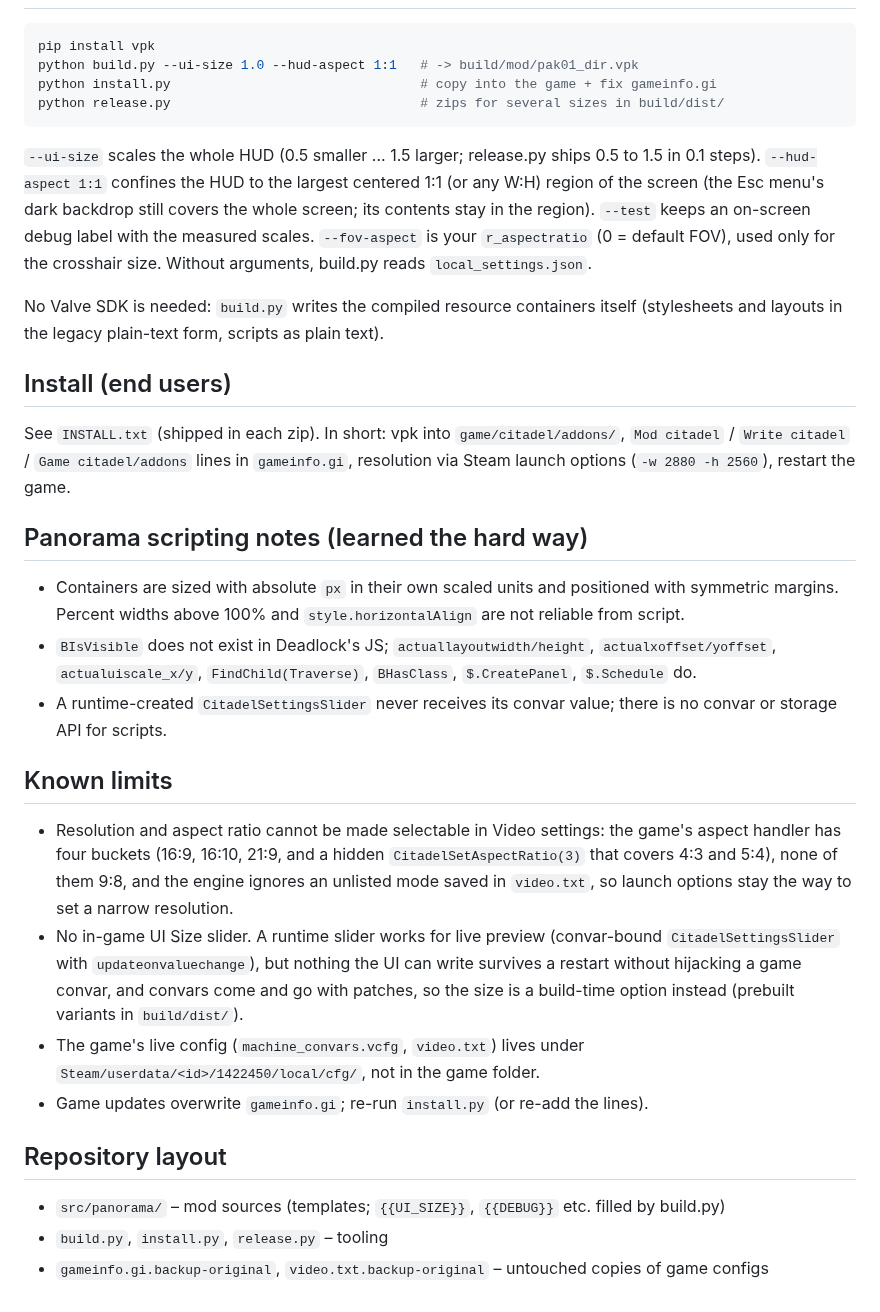
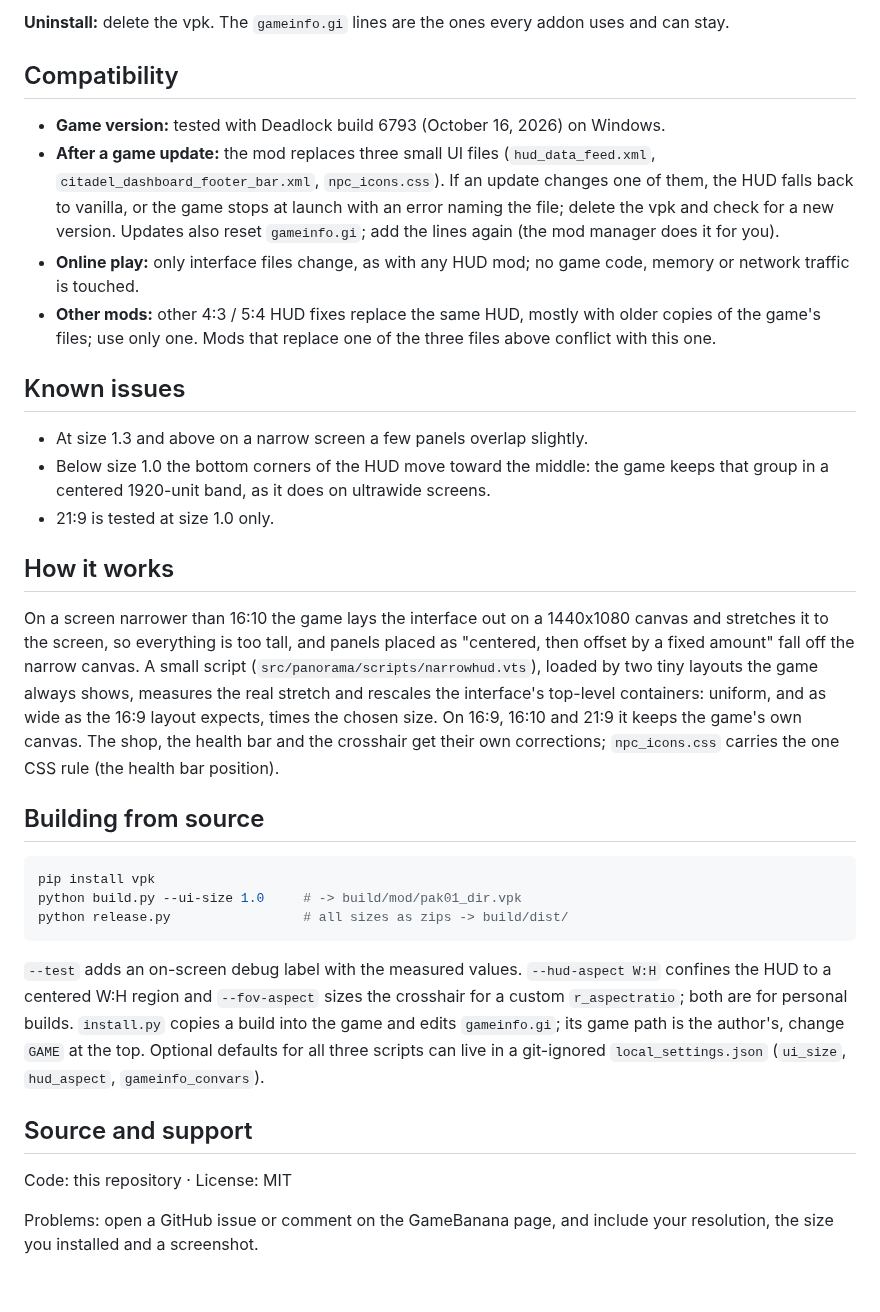
Before and after one commit to Vergir/deadlock-4x3-fix-hud-resize, a Markdown page: README.md, the part around one of its changes. Drawn GitHub-style.

````diff
--- a/README.md
+++ b/README.md
@@ -48,51 +59,52 @@ include; small files survive game patches better than the 4000-line `hud.vcss`.
+**Uninstall:** delete the vpk. The `gameinfo.gi` lines are the ones every addon uses and can stay.
+
+## Compatibility
+
+- **Game version:** tested with Deadlock build 6793 (October 16, 2026) on Windows.
+- **After a game update:** the mod replaces three small UI files (`hud_data_feed.xml`,
+  `citadel_dashboard_footer_bar.xml`, `npc_icons.css`). If an update changes one of them, the HUD
+  falls back to vanilla, or the game stops at launch with an error naming the file; delete the vpk
+  and check for a new version. Updates also reset `gameinfo.gi`; add the lines again (the mod
+  manager does it for you).
+- **Online play:** only interface files change, as with any HUD mod; no game code, memory or network
+  traffic is touched.
+- **Other mods:** other 4:3 / 5:4 HUD fixes replace the same HUD, mostly with older copies of the
+  game's files; use only one. Mods that replace one of the three files above conflict with this one.
+
+## Known issues
+
+- At size 1.3 and above on a narrow screen a few panels overlap slightly.
+- Below size 1.0 the bottom corners of the HUD move toward the middle: the game keeps that group in
+  a centered 1920-unit band, as it does on ultrawide screens.
+- 21:9 is tested at size 1.0 only.
+
+## How it works
+
+On a screen narrower than 16:10 the game lays the interface out on a 1440x1080 canvas and stretches
+it to the screen, so everything is too tall, and panels placed as "centered, then offset by a fixed
+amount" fall off the narrow canvas. A small script (`src/panorama/scripts/narrowhud.vts`), loaded by
+two tiny layouts the game always shows, measures the real stretch and rescales the interface's
+top-level containers: uniform, and as wide as the 16:9 layout expects, times the chosen size. On 16:9,
+16:10 and 21:9 it keeps the game's own canvas. The shop, the health bar and the crosshair get their
+own corrections; `npc_icons.css` carries the one CSS rule (the health bar position).
+
+## Building from source
 
 ```bash
 pip install vpk
-python build.py --ui-size 1.0 --hud-aspect 1:1   # -> build/mod/pak01_dir.vpk
-python install.py                                # copy into the game + fix gameinfo.gi
-python release.py                                # zips for several sizes in build/dist/
+python build.py --ui-size 1.0     # -> build/mod/pak01_dir.vpk
+python release.py                 # all sizes as zips -> build/dist/
 ```
 
-`--ui-size` scales the whole HUD (0.5 smaller ... 1.5 larger; release.py ships 0.5 to 1.5 in 0.1 steps). `--hud-aspect 1:1` confines the
-HUD to the largest centered 1:1 (or any W:H) region of the screen (the Esc menu's dark backdrop
-still covers the whole screen; its contents stay in the region). `--test` keeps an on-screen
-debug label with the measured scales. `--fov-aspect` is your `r_aspectratio` (0 = default FOV),
-used only for the crosshair size. Without arguments, build.py reads `local_settings.json`.
+`--test` adds an on-screen debug label with the measured values. `--hud-aspect W:H` confines the HUD
+to a centered W:H region and `--fov-aspect` sizes the crosshair for a custom `r_aspectratio`; both
+are for personal builds. `install.py` copies a build into the game and edits `gameinfo.gi`; its game
+path is the author's, change `GAME` at the top. Optional defaults for all three scripts can live in
+a git-ignored `local_settings.json` (`ui_size`, `hud_aspect`, `gameinfo_convars`).
 
-No Valve SDK is needed: `build.py` writes the compiled resource containers itself
-(stylesheets and layouts in the legacy plain-text form, scripts as plain text).
+## Source and support
 
-## Install (end users)
+Code: this repository · License: MIT
 
-See `INSTALL.txt` (shipped in each zip). In short: vpk into `game/citadel/addons/`,
-`Mod citadel` / `Write citadel` / `Game citadel/addons` lines in `gameinfo.gi`, resolution via
-Steam launch options (`-w 2880 -h 2560`), restart the game.
-
-## Panorama scripting notes (learned the hard way)
-
-- Containers are sized with absolute `px` in their own scaled units and positioned with symmetric
-  margins. Percent widths above 100% and `style.horizontalAlign` are not reliable from script.
-- `BIsVisible` does not exist in Deadlock's JS; `actuallayoutwidth/height`, `actualxoffset/yoffset`,
-  `actualuiscale_x/y`, `FindChild(Traverse)`, `BHasClass`, `$.CreatePanel`, `$.Schedule` do.
-- A runtime-created `CitadelSettingsSlider` never receives its convar value; there is no convar
-  or storage API for scripts.
-
-## Known limits
-
-- Resolution and aspect ratio cannot be made selectable in Video settings: the game's aspect
-  handler has four buckets (16:9, 16:10, 21:9, and a hidden `CitadelSetAspectRatio(3)` that
-  covers 4:3 and 5:4), none of them 9:8, and the engine ignores an unlisted mode saved in
-  `video.txt`, so launch options stay the way to set a narrow resolution.
-- No in-game UI Size slider. A runtime slider works for live preview (convar-bound
-  `CitadelSettingsSlider` with `updateonvaluechange`), but nothing the UI can write survives
-  a restart without hijacking a game convar, and convars come and go with patches, so the
-  size is a build-time option instead (prebuilt variants in `build/dist/`).
-- The game's live config (`machine_convars.vcfg`, `video.txt`) lives under
-  `Steam/userdata/<id>/1422450/local/cfg/`, not in the game folder.
-- Game updates overwrite `gameinfo.gi`; re-run `install.py` (or re-add the lines).
-
-## Repository layout
-
-- `src/panorama/` – mod sources (templates; `{{UI_SIZE}}`, `{{DEBUG}}` etc. filled by build.py)
-- `build.py`, `install.py`, `release.py` – tooling
-- `gameinfo.gi.backup-original`, `video.txt.backup-original` – untouched copies of game configs
+Problems: open a GitHub issue or comment on the GameBanana page, and include your resolution, the
+size you installed and a screenshot.
````
Also changed, not shown: other parts of README.md (+47 -36 lines), docs/images/header.jpg (added), 3 other files.
